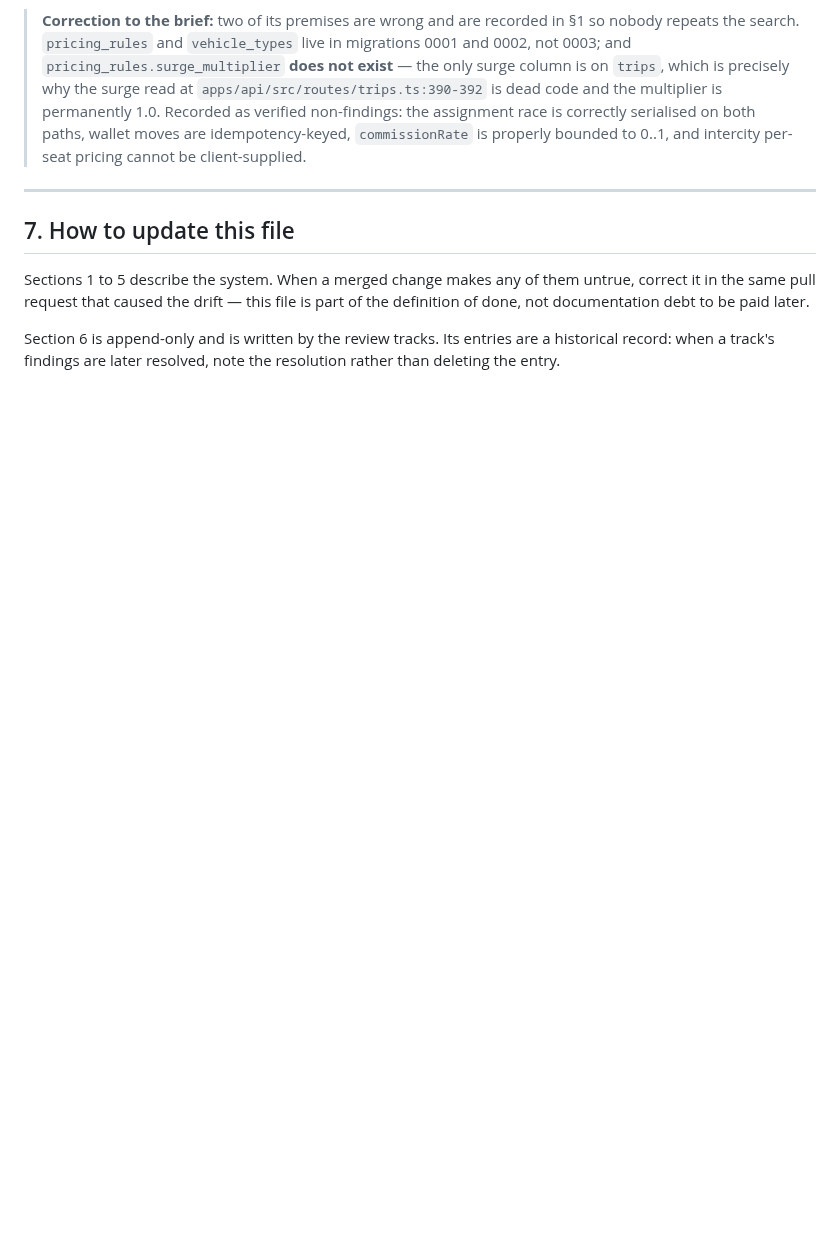
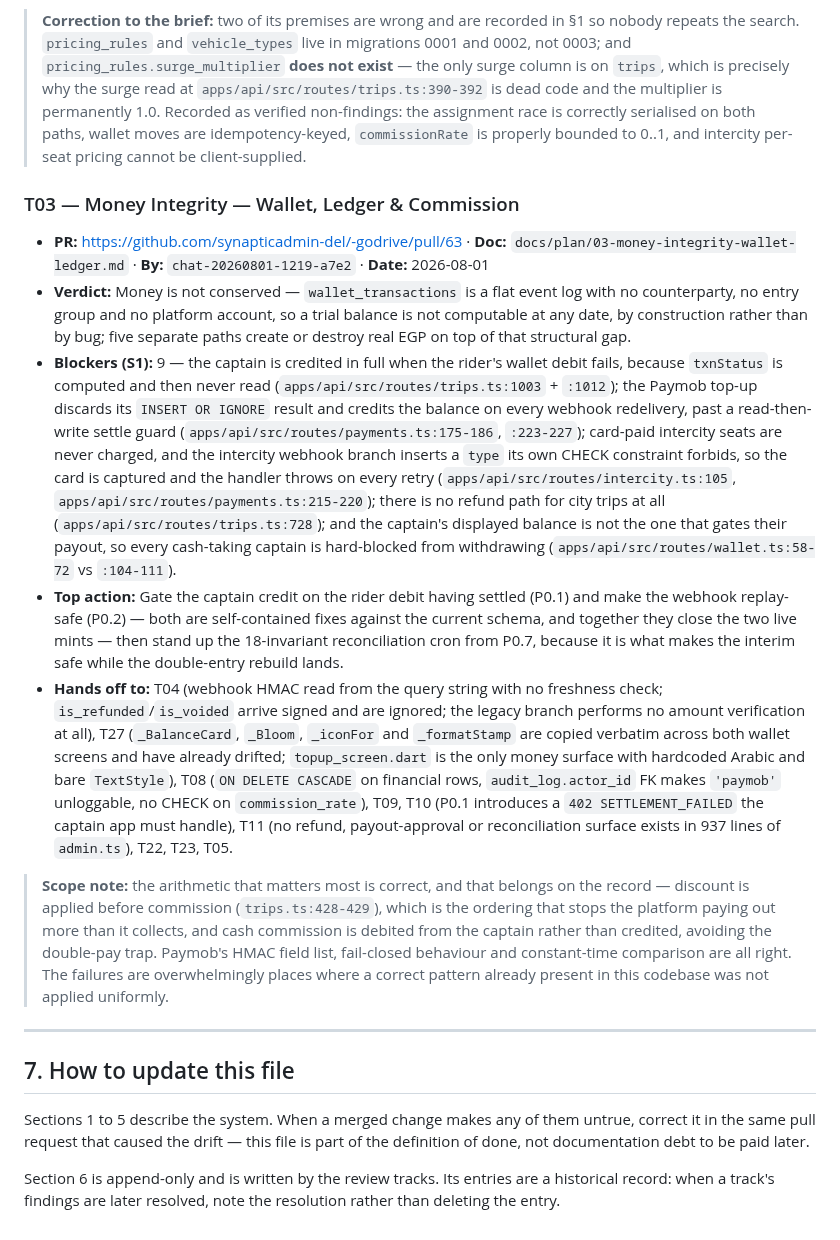
Before and after one commit to synapticadmin-del/-godrive, a Markdown page: PROJECT.md, the part around the change. Rendered like a GitHub page; blank space fills up the shorter version.

Commit message:
docs(project): T03 — money is not conserved; 9 S1 blockers, no refund path, ledger cannot balance

```diff
--- a/PROJECT.md
+++ b/PROJECT.md
@@ -177,6 +177,16 @@ nothing else in this file.**
 
 > **Correction to the brief:** two of its premises are wrong and are recorded in §1 so nobody repeats the search. `pricing_rules` and `vehicle_types` live in migrations 0001 and 0002, not 0003; and `pricing_rules.surge_multiplier` **does not exist** — the only surge column is on `trips`, which is precisely why the surge read at `apps/api/src/routes/trips.ts:390-392` is dead code and the multiplier is permanently 1.0. Recorded as verified non-findings: the assignment race is correctly serialised on both paths, wallet moves are idempotency-keyed, `commissionRate` is properly bounded to 0..1, and intercity per-seat pricing cannot be client-supplied.
 
+### T03 — Money Integrity — Wallet, Ledger & Commission
+
+- **PR:** https://github.com/synapticadmin-del/-godrive/pull/63 · **Doc:** `docs/plan/03-money-integrity-wallet-ledger.md` · **By:** `chat-20260801-1219-a7e2` · **Date:** 2026-08-01
+- **Verdict:** Money is not conserved — `wallet_transactions` is a flat event log with no counterparty, no entry group and no platform account, so a trial balance is not computable at any date, by construction rather than by bug; five separate paths create or destroy real EGP on top of that structural gap.
+- **Blockers (S1):** 9 — the captain is credited in full when the rider's wallet debit fails, because `txnStatus` is computed and then never read (`apps/api/src/routes/trips.ts:1003` + `:1012`); the Paymob top-up discards its `INSERT OR IGNORE` result and credits the balance on every webhook redelivery, past a read-then-write settle guard (`apps/api/src/routes/payments.ts:175-186`, `:223-227`); card-paid intercity seats are never charged, and the intercity webhook branch inserts a `type` its own CHECK constraint forbids, so the card is captured and the handler throws on every retry (`apps/api/src/routes/intercity.ts:105`, `apps/api/src/routes/payments.ts:215-220`); there is no refund path for city trips at all (`apps/api/src/routes/trips.ts:728`); and the captain's displayed balance is not the one that gates their payout, so every cash-taking captain is hard-blocked from withdrawing (`apps/api/src/routes/wallet.ts:58-72` vs `:104-111`).
+- **Top action:** Gate the captain credit on the rider debit having settled (P0.1) and make the webhook replay-safe (P0.2) — both are self-contained fixes against the current schema, and together they close the two live mints — then stand up the 18-invariant reconciliation cron from P0.7, because it is what makes the interim safe while the double-entry rebuild lands.
+- **Hands off to:** T04 (webhook HMAC read from the query string with no freshness check; `is_refunded`/`is_voided` arrive signed and are ignored; the legacy branch performs no amount verification at all), T27 (`_BalanceCard`, `_Bloom`, `_iconFor` and `_formatStamp` are copied verbatim across both wallet screens and have already drifted; `topup_screen.dart` is the only money surface with hardcoded Arabic and bare `TextStyle`), T08 (`ON DELETE CASCADE` on financial rows, `audit_log.actor_id` FK makes `'paymob'` unloggable, no CHECK on `commission_rate`), T09, T10 (P0.1 introduces a `402 SETTLEMENT_FAILED` the captain app must handle), T11 (no refund, payout-approval or reconciliation surface exists in 937 lines of `admin.ts`), T22, T23, T05.
+
+> **Scope note:** the arithmetic that matters most is correct, and that belongs on the record — discount is applied before commission (`trips.ts:428-429`), which is the ordering that stops the platform paying out more than it collects, and cash commission is debited from the captain rather than credited, avoiding the double-pay trap. Paymob's HMAC field list, fail-closed behaviour and constant-time comparison are all right. The failures are overwhelmingly places where a correct pattern already present in this codebase was not applied uniformly.
+
 <!-- TRACK-ENTRIES:END -->
 
 ---
```
